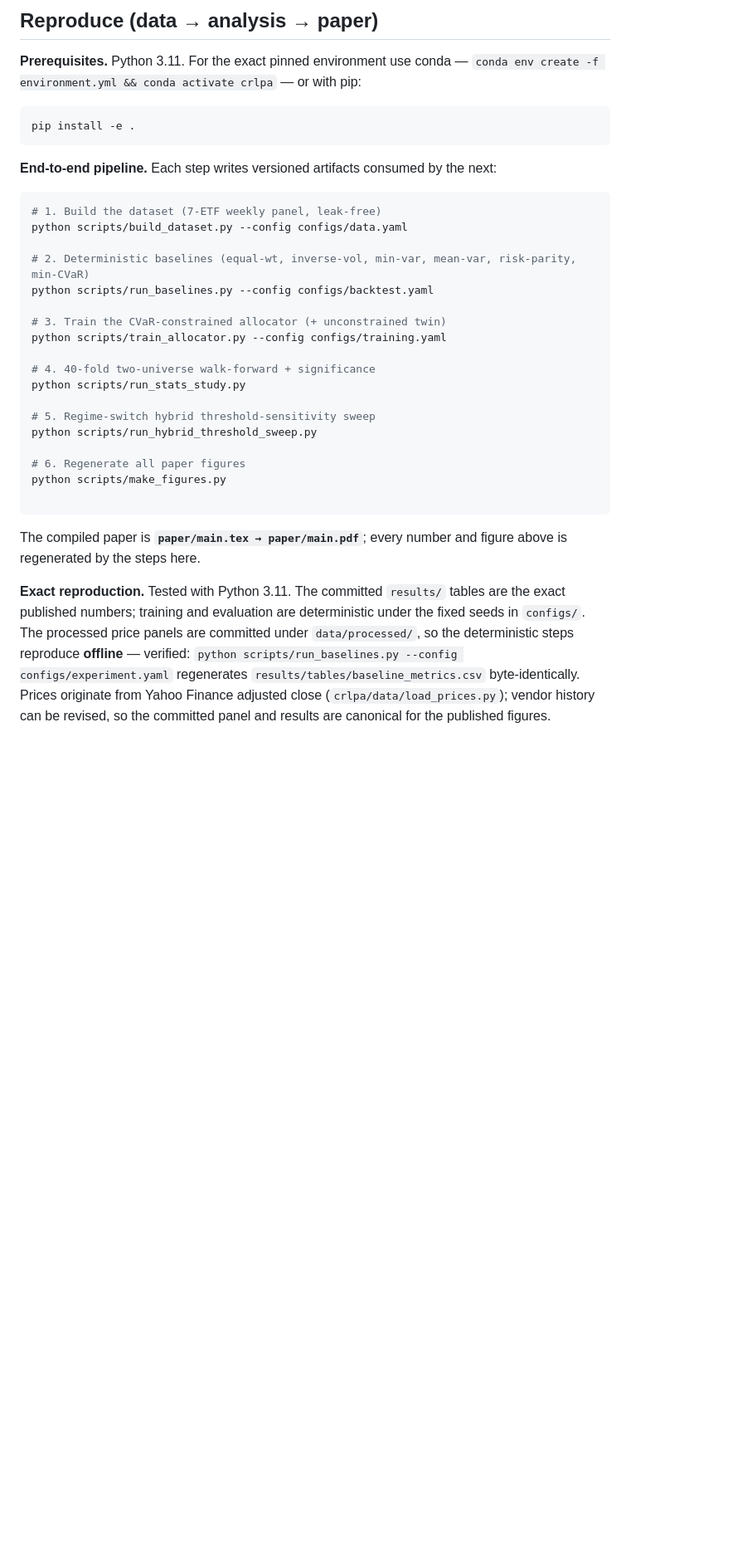
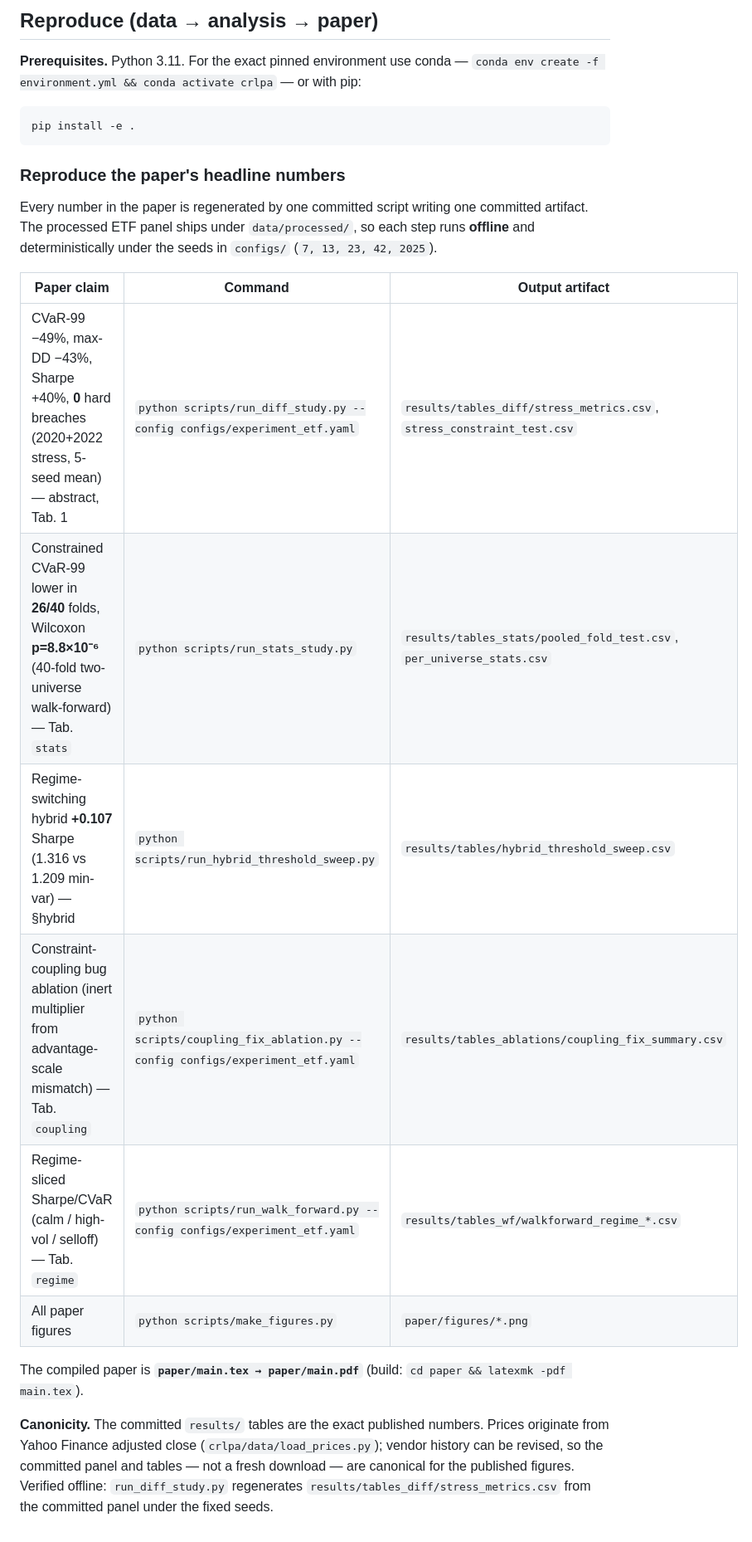
Before and after one commit to nl2992/ICAIF_cvar-rl-portfolio-allocator, a Markdown page: README.md, the part around one of its changes. Shown at 83% size. Drawn GitHub-style; blank space fills up the shorter version.

Commit message:
docs: clarify two data paths (real ETF headline vs synthetic smoke), drop internal TODO ref

````diff
--- a/README.md
+++ b/README.md
@@ -155,29 +151,25 @@ into the same environment, baseline, and evaluation interfaces.
 pip install -e .
 ```
 
-**End-to-end pipeline.** Each step writes versioned artifacts consumed by the next:
+### Reproduce the paper's headline numbers
 
-```bash
-# 1. Build the dataset (7-ETF weekly panel, leak-free)
-python scripts/build_dataset.py --config configs/data.yaml
+Every number in the paper is regenerated by one committed script writing one committed
+artifact. The processed ETF panel ships under `data/processed/`, so each step runs
+**offline** and deterministically under the seeds in `configs/` (`7, 13, 23, 42, 2025`).
 
-# 2. Deterministic baselines (equal-wt, inverse-vol, min-var, mean-var, risk-parity, min-CVaR)
-python scripts/run_baselines.py --config configs/backtest.yaml
+| Paper claim | Command | Output artifact |
+| --- | --- | --- |
+| CVaR-99 −49%, max-DD −43%, Sharpe +40%, **0** hard breaches (2020+2022 stress, 5-seed mean) — abstract, Tab. 1 | `python scripts/run_diff_study.py --config configs/experiment_etf.yaml` | `results/tables_diff/stress_metrics.csv`, `stress_constraint_test.csv` |
+| Constrained CVaR-99 lower in **26/40** folds, Wilcoxon **p=8.8×10⁻⁶** (40-fold two-universe walk-forward) — Tab. `stats` | `python scripts/run_stats_study.py` | `results/tables_stats/pooled_fold_test.csv`, `per_universe_stats.csv` |
+| Regime-switching hybrid **+0.107** Sharpe (1.316 vs 1.209 min-var) — §hybrid | `python scripts/run_hybrid_threshold_sweep.py` | `results/tables/hybrid_threshold_sweep.csv` |
+| Constraint-coupling bug ablation (inert multiplier from advantage-scale mismatch) — Tab. `coupling` | `python scripts/coupling_fix_ablation.py --config configs/experiment_etf.yaml` | `results/tables_ablations/coupling_fix_summary.csv` |
+| Regime-sliced Sharpe/CVaR (calm / high-vol / selloff) — Tab. `regime` | `python scripts/run_walk_forward.py --config configs/experiment_etf.yaml` | `results/tables_wf/walkforward_regime_*.csv` |
+| All paper figures | `python scripts/make_figures.py` | `paper/figures/*.png` |
 
-# 3. Train the CVaR-constrained allocator (+ unconstrained twin)
-python scripts/train_allocator.py --config configs/training.yaml
+The compiled paper is **`paper/main.tex → paper/main.pdf`** (build: `cd paper && latexmk -pdf main.tex`).
 
-# 4. 40-fold two-universe walk-forward + significance
-python scripts/run_stats_study.py
-
-# 5. Regime-switch hybrid threshold-sensitivity sweep
-python scripts/run_hybrid_threshold_sweep.py
-
-# 6. Regenerate all paper figures
-python scripts/make_figures.py
-
-```
-
-The compiled paper is **`paper/main.tex → paper/main.pdf`**; every number and figure above is regenerated by the steps here.
-
-**Exact reproduction.** Tested with Python 3.11. The committed `results/` tables are the exact published numbers; training and evaluation are deterministic under the fixed seeds in `configs/`. The processed price panels are committed under `data/processed/`, so the deterministic steps reproduce **offline** — verified: `python scripts/run_baselines.py --config configs/experiment.yaml` regenerates `results/tables/baseline_metrics.csv` byte-identically. Prices originate from Yahoo Finance adjusted close (`crlpa/data/load_prices.py`); vendor history can be revised, so the committed panel and results are canonical for the published figures.
+**Canonicity.** The committed `results/` tables are the exact published numbers. Prices
+originate from Yahoo Finance adjusted close (`crlpa/data/load_prices.py`); vendor history
+can be revised, so the committed panel and tables — not a fresh download — are canonical
+for the published figures. Verified offline: `run_diff_study.py` regenerates
+`results/tables_diff/stress_metrics.csv` from the committed panel under the fixed seeds.
````
Also changed, not shown: other parts of README.md (+15 -19 lines).
